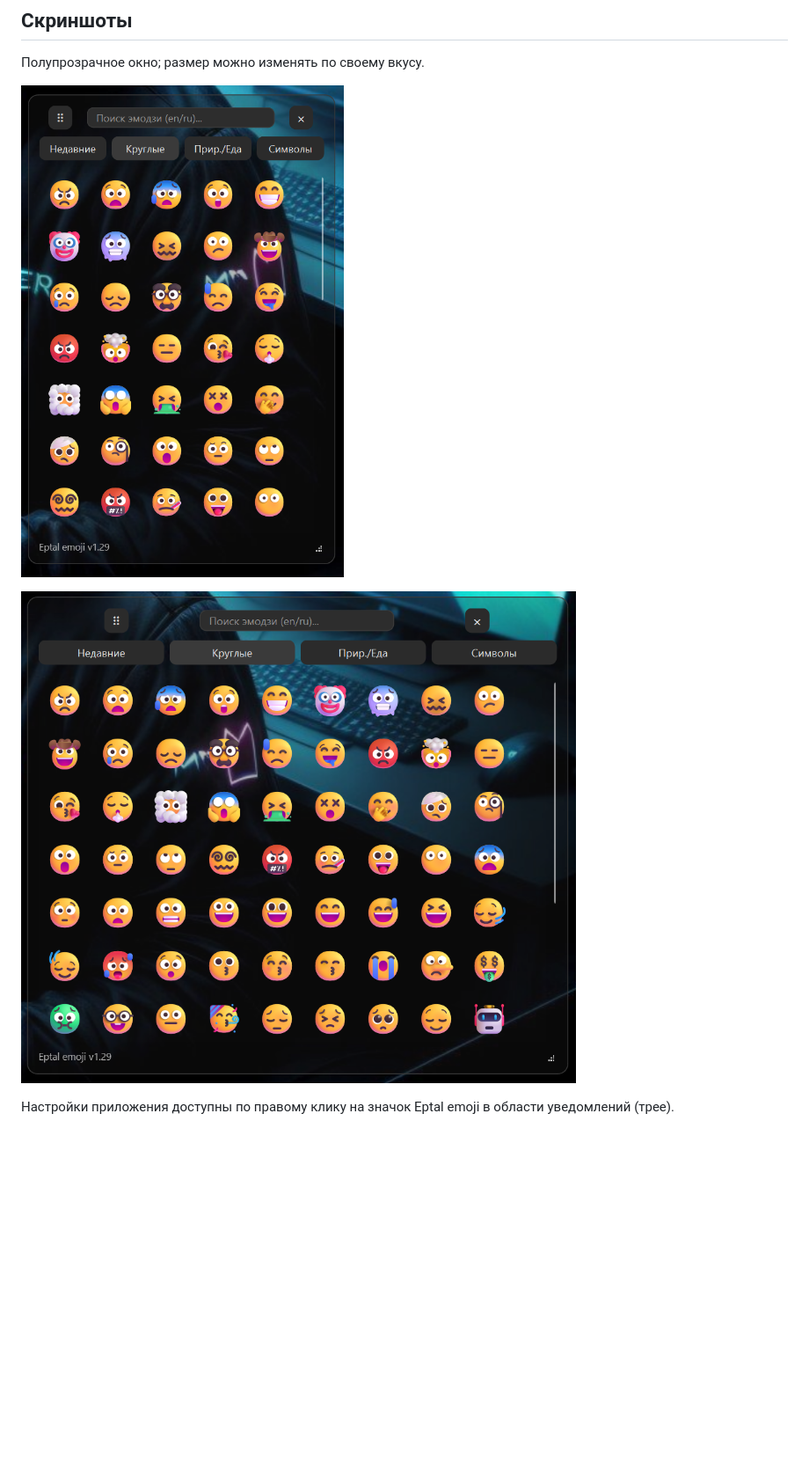
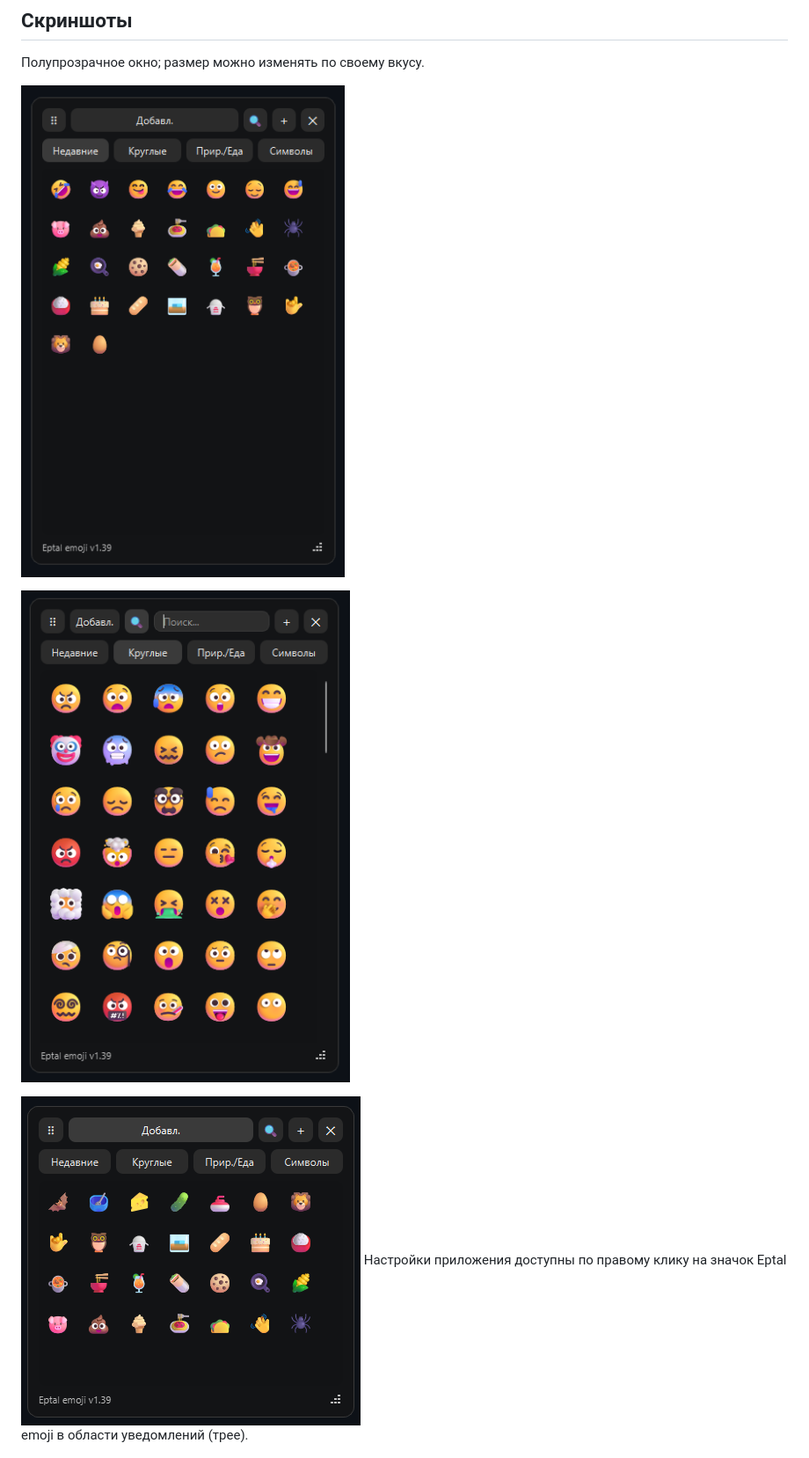
Before and after one commit to sopelkavnosu/EptalEmoji, a Markdown page: README.md, the part around one of its changes. Shown at 88% size. Rendered like a GitHub page; pictures changed too: images/screenshot-1.png (added), images/screenshot-2.png, images/screenshot-3.png (added); blank space fills up the shorter version.

```diff
--- a/README.md
+++ b/README.md
@@ -29,5 +29,5 @@
 
 Полупрозрачное окно; размер можно изменять по своему вкусу.
 
-![Eptal emoji — полупрозрачное окно](images/screenshot.png)
+![Eptal emoji - главное окно](images/screenshot-1.png)
 
@@ -35,4 +35,6 @@
 
+
+![Eptal emoji - выбор эмодзи](images/screenshot-3.png)
 Настройки приложения доступны по правому клику на значок Eptal emoji в области уведомлений (трее).
 
 ![Настройки в меню трея](images/settings.png)
```
Also changed, not shown: other parts of README.md (+1 -1 lines), README.en.md (+4 -2 lines).
